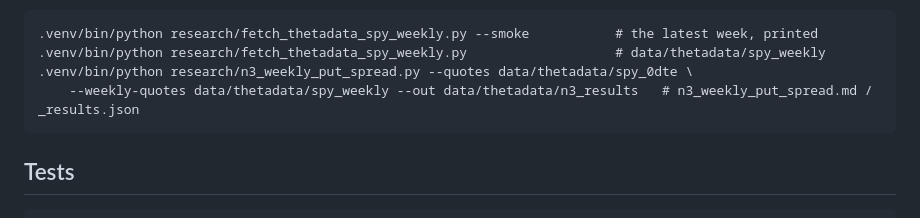
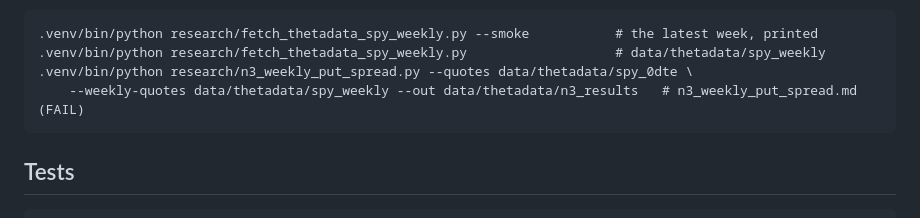
Before and after one commit to evanshattenkirk/Trading-Agent, a Markdown page: research/README.md, the part around the change. GitHub-like rendering.

```diff
--- a/research/README.md
+++ b/research/README.md
@@ -124,7 +124,7 @@ ThetaData pull of next week's expiry at 15:30-16:00 ET on each week's last sessi
     .venv/bin/python research/fetch_thetadata_spy_weekly.py --smoke           # the latest week, printed
     .venv/bin/python research/fetch_thetadata_spy_weekly.py                   # data/thetadata/spy_weekly
     .venv/bin/python research/n3_weekly_put_spread.py --quotes data/thetadata/spy_0dte \
-        --weekly-quotes data/thetadata/spy_weekly --out data/thetadata/n3_results   # n3_weekly_put_spread.md / _results.json
+        --weekly-quotes data/thetadata/spy_weekly --out data/thetadata/n3_results   # n3_weekly_put_spread.md (FAIL)
 
 ## Tests
 
```
Also changed, not shown: CLAUDE.md (+1 -0 lines), research/n3_weekly_put_spread.md (added, +106 -0 lines).
